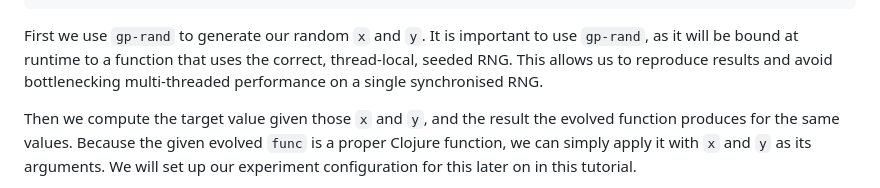
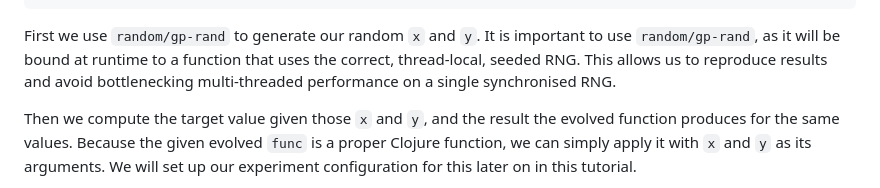
Before and after one commit to svdm/ClojureGP, a Markdown page: docs/reg_example.md, the part around one of its changes. Drawn GitHub-style.

````diff
--- a/docs/reg_example.md
+++ b/docs/reg_example.md
@@ -60,8 +62,8 @@ y` instance.
     (Math/abs (float (- target result)))))
 ```
 
-First we use `gp-rand` to generate our random `x` and `y`. It is important to
-use `gp-rand`, as it will be bound at runtime to a function that uses the
+First we use `random/gp-rand` to generate our random `x` and `y`. It is important to
+use `random/gp-rand`, as it will be bound at runtime to a function that uses the
 correct, thread-local, seeded RNG. This allows us to reproduce results and avoid
 bottlenecking multi-threaded performance on a single synchronised RNG.
 
````
Also changed, not shown: other parts of docs/reg_example.md (+31 -27 lines).
